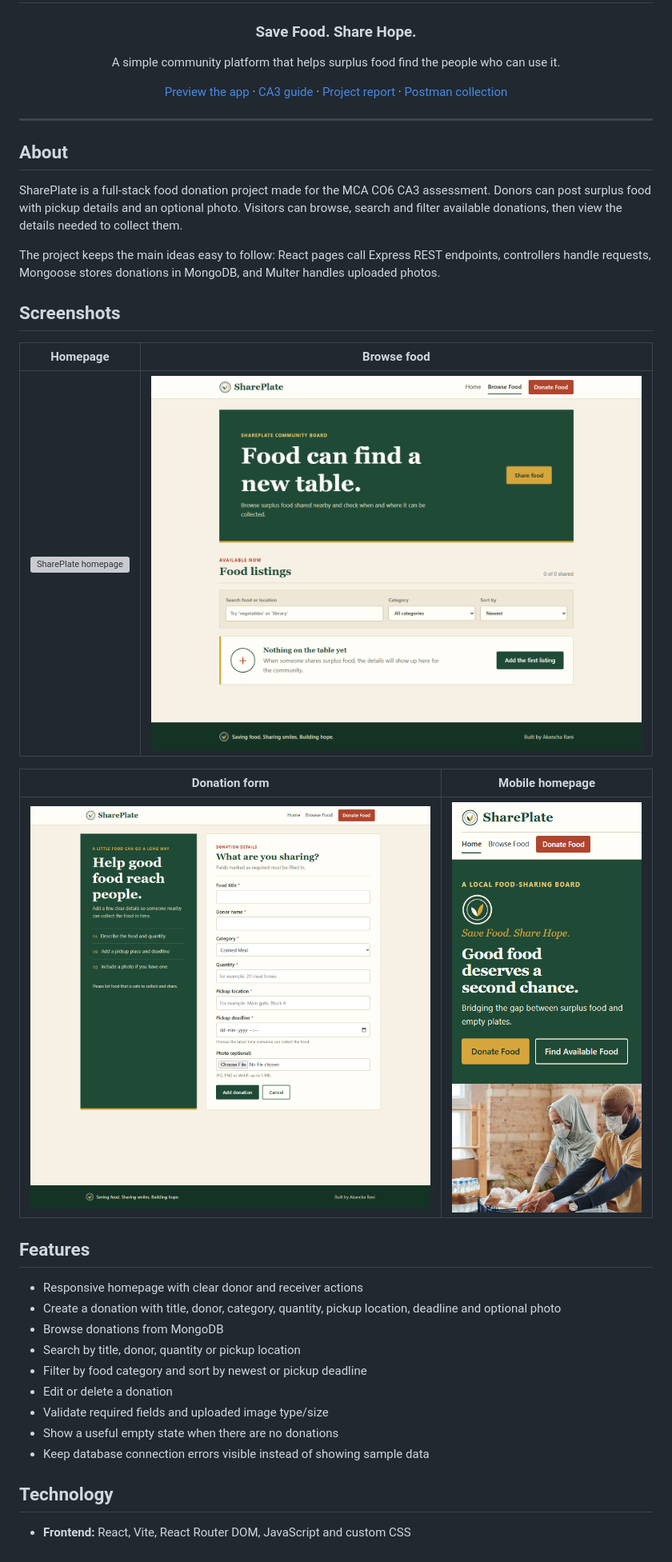
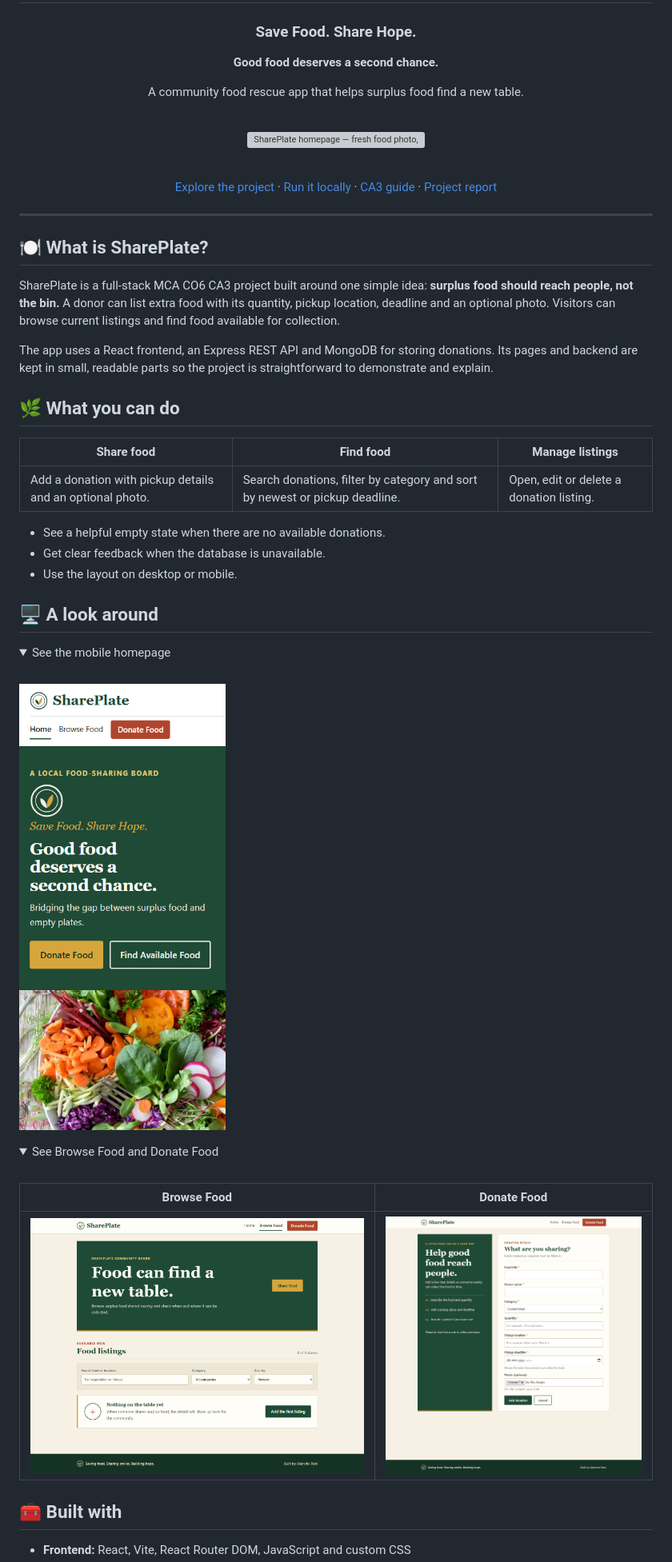
Before and after one commit to AkanchaRani/SharePlate, a Markdown page: README.md, the part around one of its changes. Shown at 80% size. GitHub-like rendering; pictures changed too: docs/screenshots/02-home-mobile.png; folded sections open; grey boxes are pictures that could not be loaded.

Commit message:
Refresh README with current project preview

```diff
--- a/README.md
+++ b/README.md
@@ -4,42 +4,58 @@
 
 ### Save Food. Share Hope.
 
-A simple community platform that helps surplus food find the people who can use it.
+**Good food deserves a second chance.**
 
-[Preview the app](docs/screenshots/01-home-desktop.png) · [CA3 guide](CA3_GUIDE.md) · [Project report](docs/CA3_Report.md) · [Postman collection](docs/SharePlate.postman_collection.json)
+A community food rescue app that helps surplus food find a new table.
+
+<br />
+
+![SharePlate homepage — fresh food photo, forest green and warm white design](docs/screenshots/01-home-desktop.png)
+
+<br />
+
+[Explore the project](#-what-is-shareplate) · [Run it locally](#-run-shareplate-locally) · [CA3 guide](CA3_GUIDE.md) · [Project report](docs/CA3_Report.md)
 
 </div>
 
 ---
 
-## About
+## 🍽️ What is SharePlate?
 
-SharePlate is a full-stack food donation project made for the MCA CO6 CA3 assessment. Donors can post surplus food with pickup details and an optional photo. Visitors can browse, search and filter available donations, then view the details needed to collect them.
+SharePlate is a full-stack MCA CO6 CA3 project built around one simple idea: **surplus food should reach people, not the bin.** A donor can list extra food with its quantity, pickup location, deadline and an optional photo. Visitors can browse current listings and find food available for collection.
 
-The project keeps the main ideas easy to follow: React pages call Express REST endpoints, controllers handle requests, Mongoose stores donations in MongoDB, and Multer handles uploaded photos.
+The app uses a React frontend, an Express REST API and MongoDB for storing donations. Its pages and backend are kept in small, readable parts so the project is straightforward to demonstrate and explain.
 
-## Screenshots
+## 🌿 What you can do
 
-| Homepage | Browse food |
+| Share food | Find food | Manage listings |
+| --- | --- | --- |
+| Add a donation with pickup details and an optional photo. | Search donations, filter by category and sort by newest or pickup deadline. | Open, edit or delete a donation listing. |
+
+- See a helpful empty state when there are no available donations.
+- Get clear feedback when the database is unavailable.
+- Use the layout on desktop or mobile.
+
+## 🖥️ A look around
+
+<details>
+<summary>See the mobile homepage</summary>
+<br />
+
+![SharePlate mobile homepage](docs/screenshots/02-home-mobile.png)
+
+</details>
+
+<details>
+<summary>See Browse Food and Donate Food</summary>
+<br />
+
+| Browse Food | Donate Food |
 | --- | --- |
-| ![SharePlate homepage](docs/screenshots/01-home-desktop.png) | ![Browse food page](docs/screenshots/03-donations-desktop.png) |
+| ![Browse Food screen](docs/screenshots/03-donations-desktop.png) | ![Donate Food screen](docs/screenshots/04-donate-form-desktop.png) |
 
-| Donation form | Mobile homepage |
-| --- | --- |
-| ![Donation form](docs/screenshots/04-donate-form-desktop.png) | ![SharePlate on mobile](docs/screenshots/02-home-mobile.png) |
+</details>
 
-## Features
-
-- Responsive homepage with clear donor and receiver actions
-- Create a donation with title, donor, category, quantity, pickup location, deadline and optional photo
-- Browse donations from MongoDB
-- Search by title, donor, quantity or pickup location
-- Filter by food category and sort by newest or pickup deadline
-- Edit or delete a donation
-- Validate required fields and uploaded image type/size
-- Show a useful empty state when there are no donations
-- Keep database connection errors visible instead of showing sample data
-
-## Technology
+## 🧰 Built with
 
 - **Frontend:** React, Vite, React Router DOM, JavaScript and custom CSS
```
Also changed, not shown: other parts of README.md (+48 -51 lines), 1 other file.
